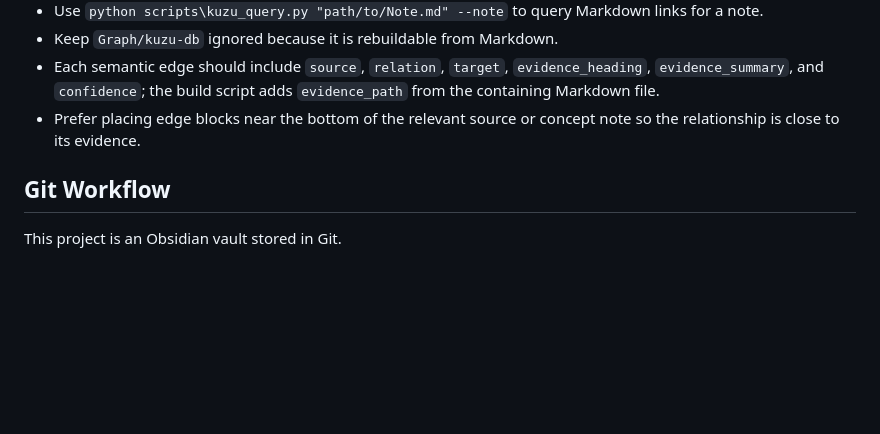
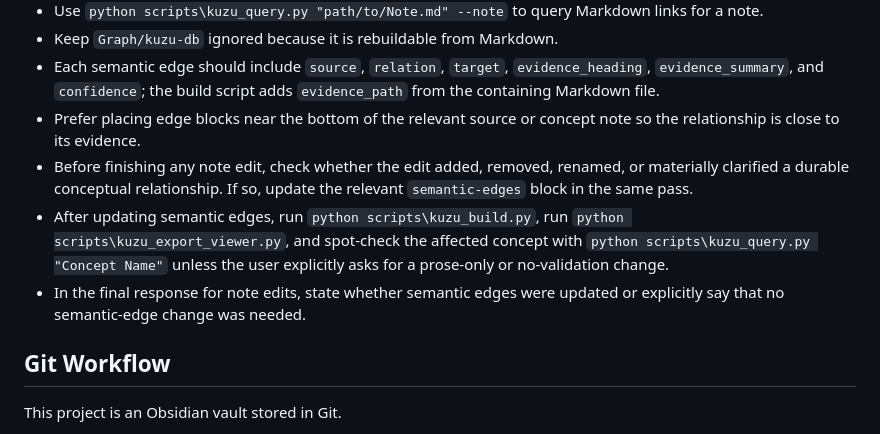
Before and after one commit to stern-stephen/obsidian-test, a Markdown page: AGENTS.md, the part around the change. Drawn GitHub-style; blank space fills up the shorter version.

Commit message:
Add semantic edge update guardrail

```diff
--- a/AGENTS.md
+++ b/AGENTS.md
@@ -91,6 +91,9 @@ This vault has a Kuzu-based graph prototype. The build script parses ordinary Ma
 - Keep `Graph/kuzu-db` ignored because it is rebuildable from Markdown.
 - Each semantic edge should include `source`, `relation`, `target`, `evidence_heading`, `evidence_summary`, and `confidence`; the build script adds `evidence_path` from the containing Markdown file.
 - Prefer placing edge blocks near the bottom of the relevant source or concept note so the relationship is close to its evidence.
+- Before finishing any note edit, check whether the edit added, removed, renamed, or materially clarified a durable conceptual relationship. If so, update the relevant `semantic-edges` block in the same pass.
+- After updating semantic edges, run `python scripts\kuzu_build.py`, run `python scripts\kuzu_export_viewer.py`, and spot-check the affected concept with `python scripts\kuzu_query.py "Concept Name"` unless the user explicitly asks for a prose-only or no-validation change.
+- In the final response for note edits, state whether semantic edges were updated or explicitly say that no semantic-edge change was needed.
 
 ## Git Workflow
 
```
Also changed, not shown: Mechanics/Inertial Forces.md (+2 -0 lines), 1 other file.
